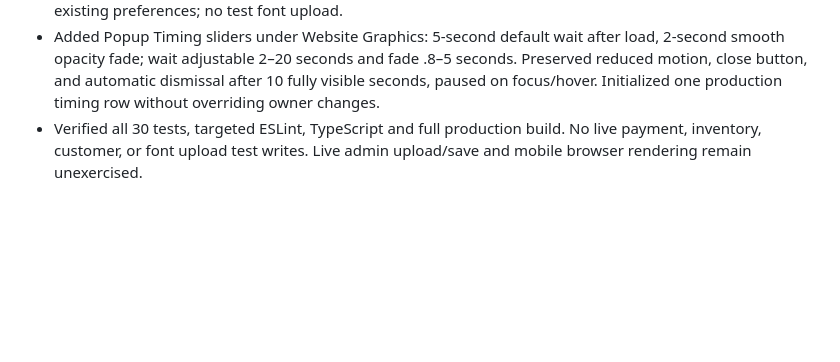
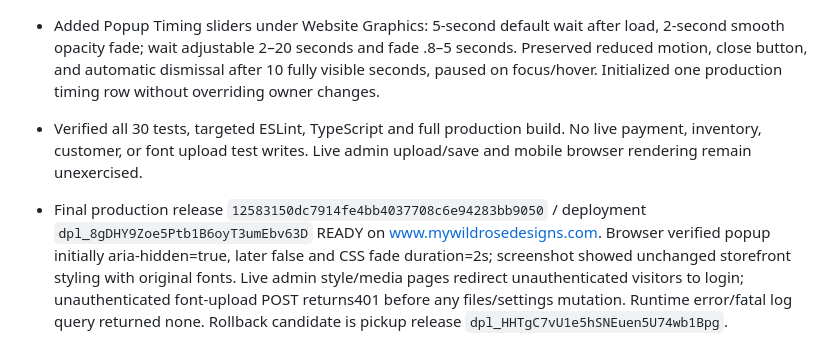
Before and after one commit to xrkr80hd/mywildrosedesigns, a Markdown page: WORK_COMPLETED.md, the part around the change. Drawn GitHub-style; blank space fills up the shorter version.

Commit message:
Document verified owner font studio and popup controls rollout [skip ci]

```diff
--- a/WORK_COMPLETED.md
+++ b/WORK_COMPLETED.md
@@ -513,3 +513,5 @@ Known limitation:
 - Added validated font-only public storage bucket creation on first real upload; public writes remain blocked. Settings use existing inactive welcome_posts rows, guarded updates, safe numeric/color/font URL parsing, and font signature/table-bound validation. Initialized one production appearance row without overriding existing preferences; no test font upload.
 - Added Popup Timing sliders under Website Graphics: 5-second default wait after load, 2-second smooth opacity fade; wait adjustable 2–20 seconds and fade .8–5 seconds. Preserved reduced motion, close button, and automatic dismissal after 10 fully visible seconds, paused on focus/hover. Initialized one production timing row without overriding owner changes.
 - Verified all 30 tests, targeted ESLint, TypeScript and full production build. No live payment, inventory, customer, or font upload test writes. Live admin upload/save and mobile browser rendering remain unexercised.
+
+- Final production release `12583150dc7914fe4bb4037708c6e94283bb9050` / deployment `dpl_8gDHY9Zoe5Ptb1B6oyT3umEbv63D` READY on www.mywildrosedesigns.com. Browser verified popup initially aria-hidden=true, later false and CSS fade duration=2s; screenshot showed unchanged storefront styling with original fonts. Live admin style/media pages redirect unauthenticated visitors to login; unauthenticated font-upload POST returns401 before any files/settings mutation. Runtime error/fatal log query returned none. Rollback candidate is pickup release `dpl_HHTgC7vU1e5hSNEuen5U74wb1Bpg`.
```
Also changed, not shown: WORK_PLANNED.md (+2 -2 lines).
